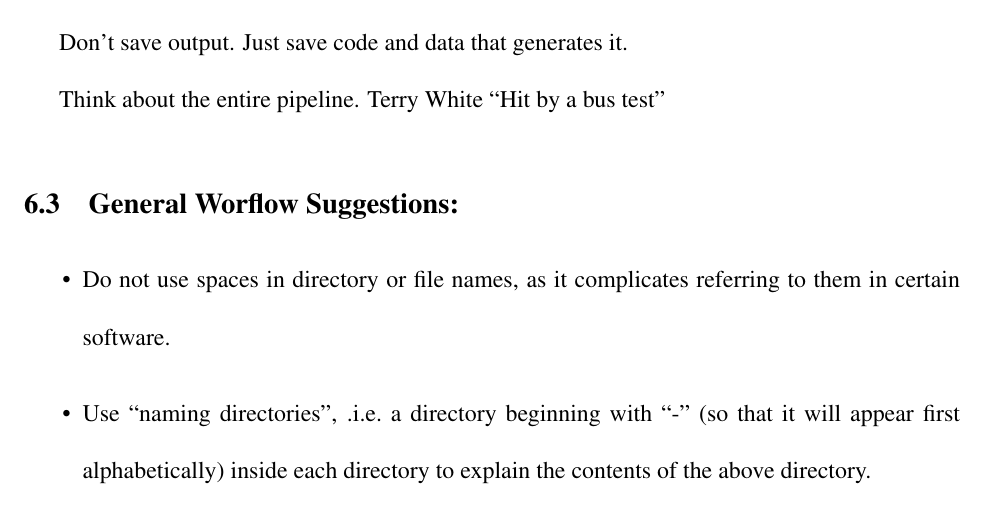
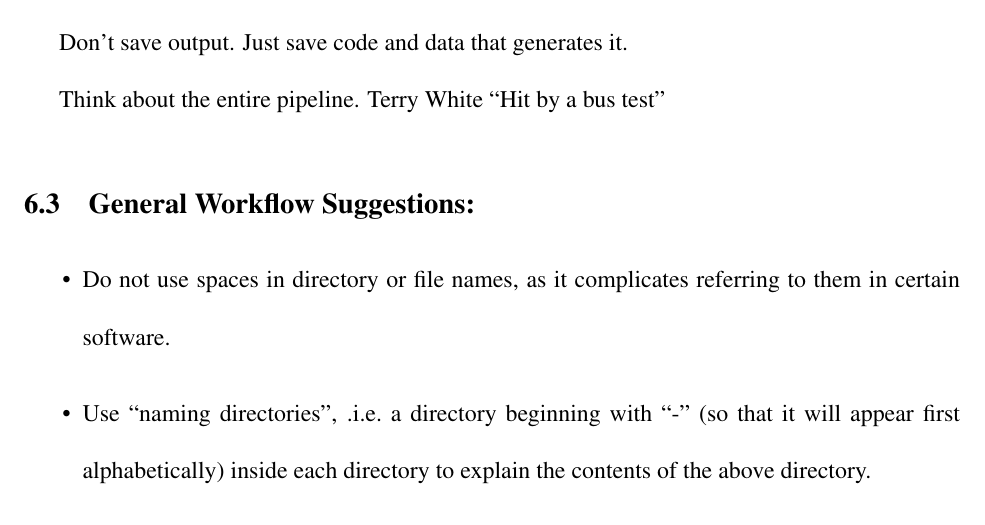
Before and after one commit to garretchristensen/BestPracticesManual, a LaTeX document (Manual.tex): part of page 38 of 56, cut so that both start at the same text. Compiled offline with pdfLaTeX.

Commit message:
just one typo

```diff
--- a/Manual.tex
+++ b/Manual.tex
@@ -910,8 +910,8 @@ Don't save output. Just save code and data that generates it.
 
 Think about the entire pipeline. Terry White ``Hit by a bus test''
 
-\subsection{General Worflow
-Suggestions:}\label{general-worflow-suggestions}
+\subsection{General Workflow
+Suggestions:}\label{general-workflow-suggestions}
 
 \begin{itemize}
 \item
```
Also changed, not shown: Manual.pdf, 5 other files.
